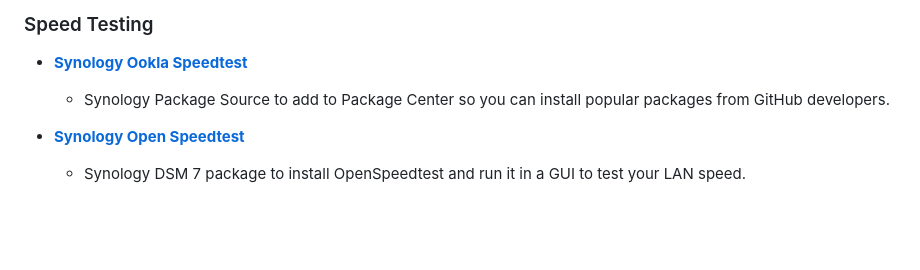
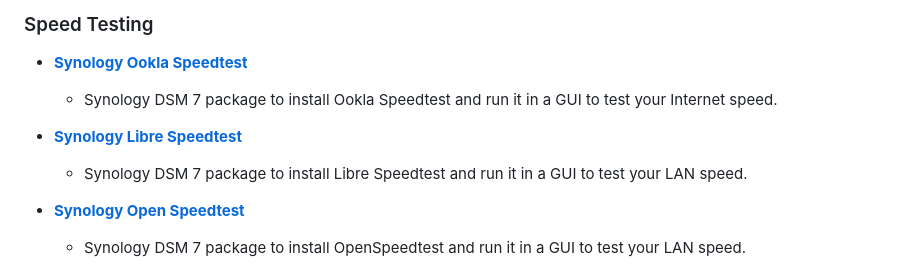
Before and after one commit to 007revad/Asustor_Ookla_Speedtest, a Markdown page: my-other-scripts.md, the part around the change. GitHub-like rendering; blank space fills up the shorter version.

Commit message:
Sync my-other-scripts.md from 007revad.github.io

```diff
--- a/my-other-scripts.md
+++ b/my-other-scripts.md
@@ -26,7 +26,10 @@
 ### Speed Testing
 
 - **<a href="https://github.com/007revad/Synology_Ookla_Speedtest">Synology Ookla Speedtest</a>**
-  - Synology Package Source to add to Package Center so you can install popular packages from GitHub developers.
+  - Synology DSM 7 package to install Ookla Speedtest and run it in a GUI to test your Internet speed.
+
+- **<a href="https://github.com/007revad/Synology_Libre_Speedtest">Synology Libre Speedtest</a>**
+  - Synology DSM 7 package to install Libre Speedtest and run it in a GUI to test your LAN speed.
 
 - **<a href="https://github.com/007revad/Synology_Open_Speedtest">Synology Open Speedtest</a>**
   - Synology DSM 7 package to install OpenSpeedtest and run it in a GUI to test your LAN speed.
```
